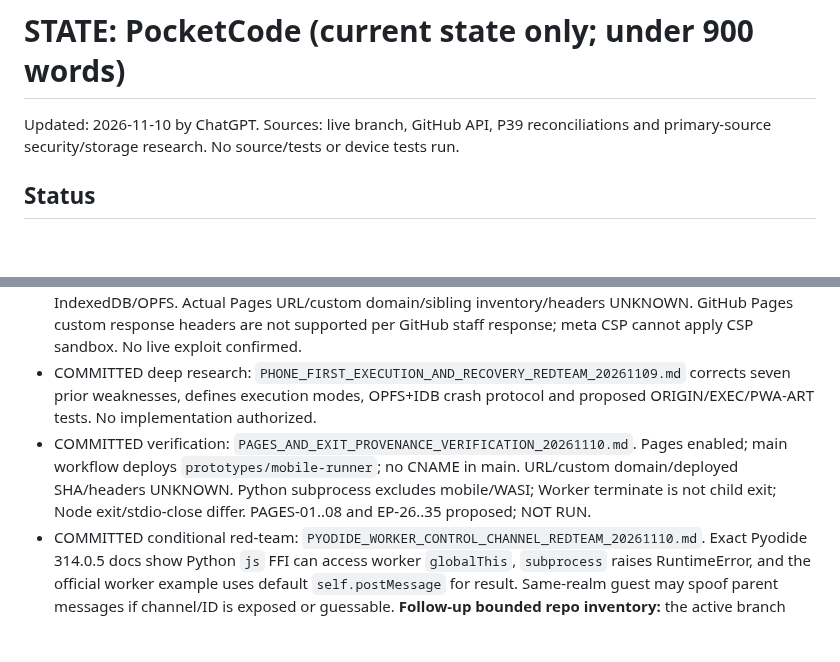
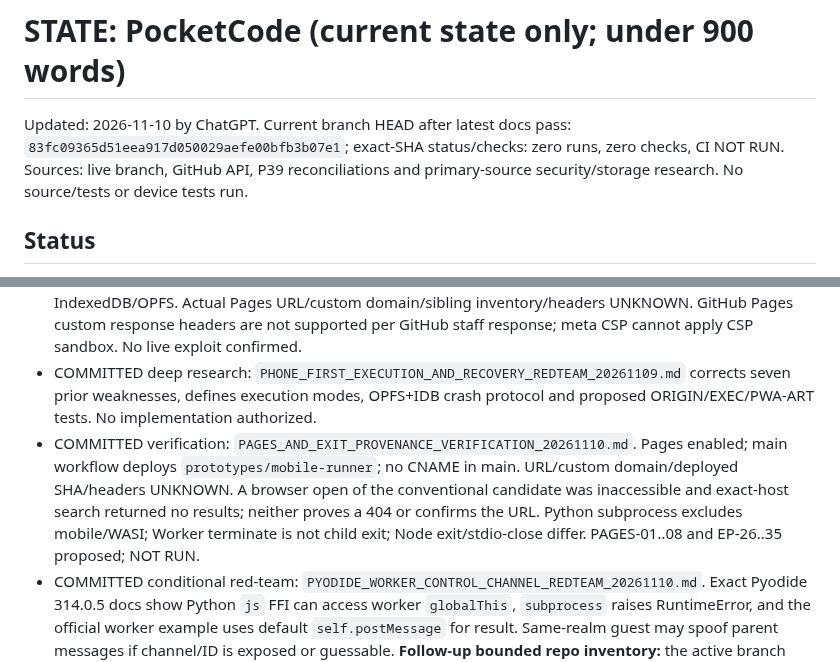
Before and after one commit to marcelosofficial-ctrl/PocketCode-, a Markdown page: AI_COLLAB/STATE.md, 2 parts joined by grey strips. Drawn GitHub-style; blank space fills up the shorter version.

Commit message:
docs(state): refresh Pages and CI evidence

```diff
--- a/AI_COLLAB/STATE.md
+++ b/AI_COLLAB/STATE.md
@@ -1,5 +1,5 @@
 # STATE: PocketCode   (current state only; under 900 words)
-Updated: 2026-11-10 by ChatGPT. Sources: live branch, GitHub API, P39 reconciliations and primary-source security/storage research. No source/tests or device tests run.
+Updated: 2026-11-10 by ChatGPT. Current branch HEAD after latest docs pass: `83fc09365d51eea917d050029aefe00bfb3b07e1`; exact-SHA status/checks: zero runs, zero checks, CI NOT RUN. Sources: live branch, GitHub API, P39 reconciliations and primary-source security/storage research. No source/tests or device tests run.
 
 ## Status
 - Phase: Discovery/product definition. P39/exit-provenance gate CLOSED. No runtime/provider/database/transport selected.
@@ -13,7 +13,7 @@ Updated: 2026-11-10 by ChatGPT. Sources: live branch, GitHub API, P39 reconcilia
 - COMMITTED PWA research: PWA_LOCAL_STORAGE_AND_RECOVERY_CONTRACT_20261109.md defines IndexedDB atomic metadata, OPFS staging/readback, local fencing, service-worker recovery and 22 proposed PWA tests. NO_SPEND_PWA_PATH_20261108.md corrected: WebKit Home Screen origins are ITP seven-day exempt and isolated from Safari, but still face quota/pressure/user clearing; iOS 26 Add to Home Screen includes Open as Web App; qualifying EU browsers may use entitled alternative engines. Owner device iOS/Safari build, persist() result, quota and lifecycle behavior remain UNKNOWN. No storage engine selected.
 - COMMITTED origin-security research: shared-host Pages paths are same-origin; sibling scripts may access IndexedDB/OPFS. Actual Pages URL/custom domain/sibling inventory/headers UNKNOWN. GitHub Pages custom response headers are not supported per GitHub staff response; meta CSP cannot apply CSP sandbox. No live exploit confirmed.
 - COMMITTED deep research: `PHONE_FIRST_EXECUTION_AND_RECOVERY_REDTEAM_20261109.md` corrects seven prior weaknesses, defines execution modes, OPFS+IDB crash protocol and proposed ORIGIN/EXEC/PWA-ART tests. No implementation authorized.
-- COMMITTED verification: `PAGES_AND_EXIT_PROVENANCE_VERIFICATION_20261110.md`. Pages enabled; main workflow deploys `prototypes/mobile-runner`; no CNAME in main. URL/custom domain/deployed SHA/headers UNKNOWN. Python subprocess excludes mobile/WASI; Worker terminate is not child exit; Node exit/stdio-close differ. PAGES-01..08 and EP-26..35 proposed; NOT RUN.
+- COMMITTED verification: `PAGES_AND_EXIT_PROVENANCE_VERIFICATION_20261110.md`. Pages enabled; main workflow deploys `prototypes/mobile-runner`; no CNAME in main. URL/custom domain/deployed SHA/headers UNKNOWN. A browser open of the conventional candidate was inaccessible and exact-host search returned no results; neither proves a 404 or confirms the URL. Python subprocess excludes mobile/WASI; Worker terminate is not child exit; Node exit/stdio-close differ. PAGES-01..08 and EP-26..35 proposed; NOT RUN.
 - COMMITTED conditional red-team: `PYODIDE_WORKER_CONTROL_CHANNEL_REDTEAM_20261110.md`. Exact Pyodide 314.0.5 docs show Python `js` FFI can access worker `globalThis`, `subprocess` raises RuntimeError, and the official worker example uses default `self.postMessage` for result. Same-realm guest may spoof parent messages if channel/ID is exposed or guessable. **Follow-up bounded repo inventory:** the active branch contains only a simulation-only Pages prototype; no committed Pyodide worker/runtime bridge was found. The risk is not a vulnerability in that prototype; the installed Pyodios app topology remains UNKNOWN. Private closure-held MessagePort and PYO-CTRL-01..10 remain future design gates; NOT RUN.
 
 ## Decisions
```
